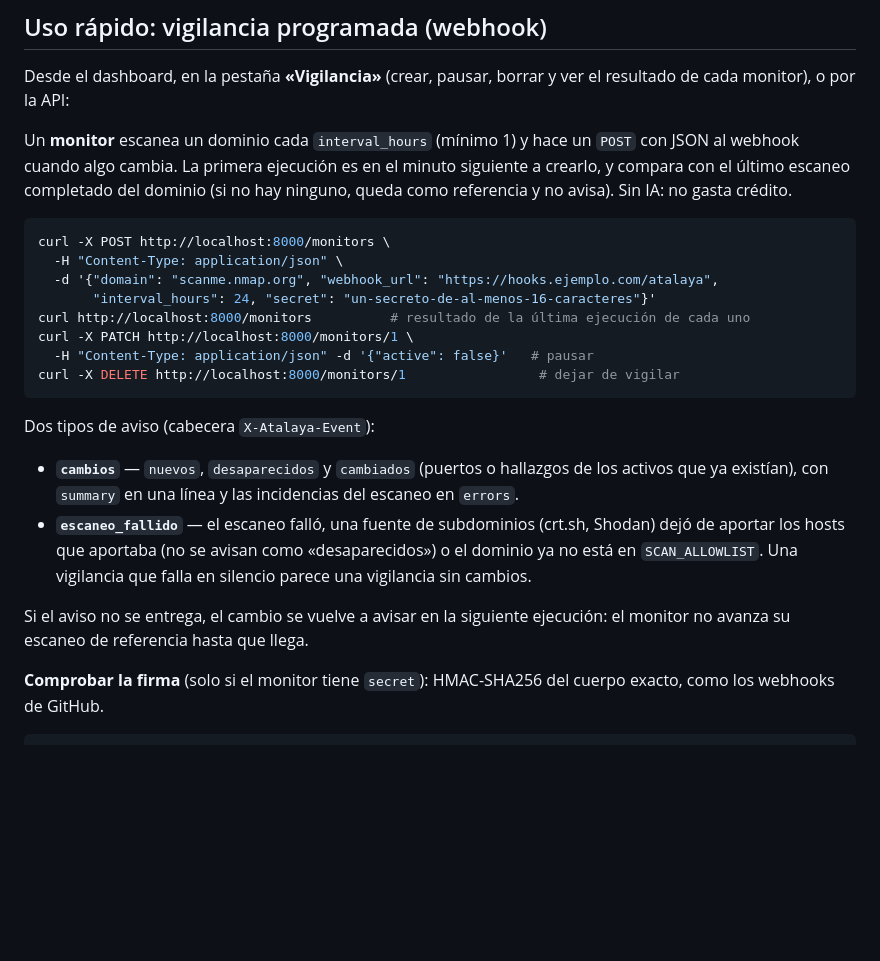
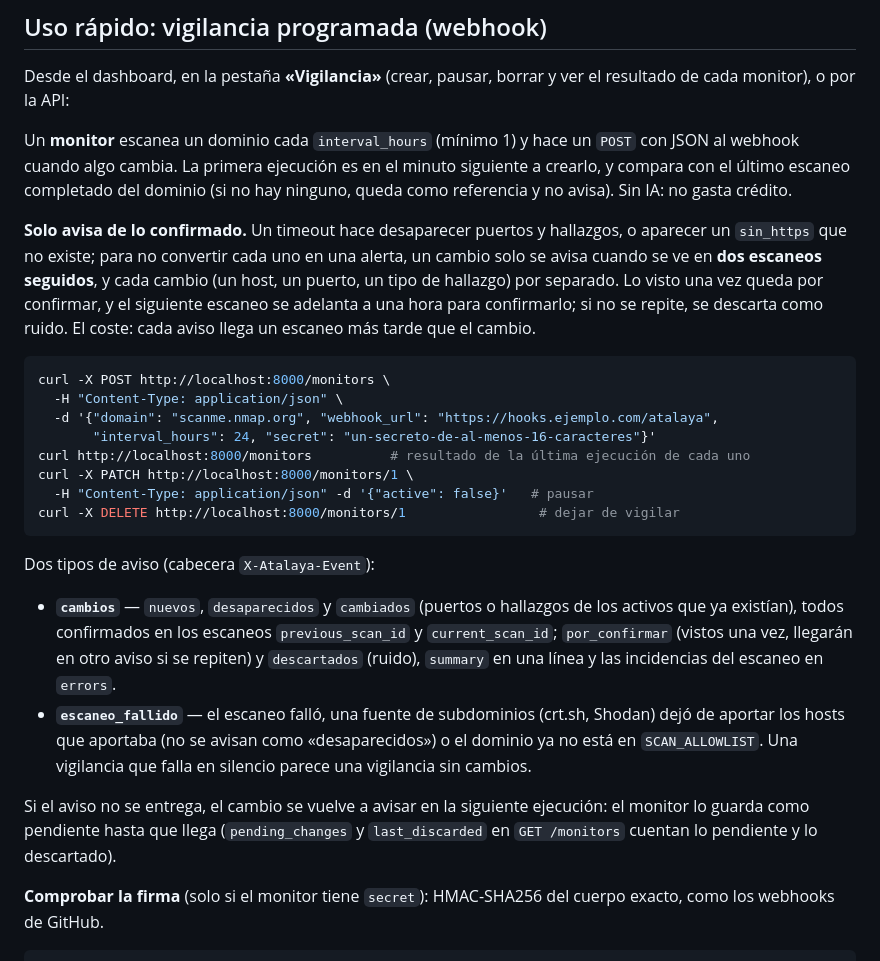
Before and after one commit to andrewpm98/atalaya, a Markdown page: README.md, the part around the change. GitHub-like rendering; blank space fills up the shorter version.

````diff
--- a/README.md
+++ b/README.md
@@ -322,6 +322,14 @@ minuto siguiente a crearlo, y compara con el último escaneo completado del
 dominio (si no hay ninguno, queda como referencia y no avisa). Sin IA: no
 gasta crédito.
 
+**Solo avisa de lo confirmado.** Un timeout hace desaparecer puertos y
+hallazgos, o aparecer un `sin_https` que no existe; para no convertir cada
+uno en una alerta, un cambio solo se avisa cuando se ve en **dos escaneos
+seguidos**, y cada cambio (un host, un puerto, un tipo de hallazgo) por
+separado. Lo visto una vez queda por confirmar, y el siguiente escaneo se
+adelanta a una hora para confirmarlo; si no se repite, se descarta como
+ruido. El coste: cada aviso llega un escaneo más tarde que el cambio.
+
 ```bash
 curl -X POST http://localhost:8000/monitors \
   -H "Content-Type: application/json" \
@@ -336,8 +344,10 @@ curl -X DELETE http://localhost:8000/monitors/1                 # dejar de vigil
 Dos tipos de aviso (cabecera `X-Atalaya-Event`):
 
 - **`cambios`** — `nuevos`, `desaparecidos` y `cambiados` (puertos o
-  hallazgos de los activos que ya existían), con `summary` en una línea y las
-  incidencias del escaneo en `errors`.
+  hallazgos de los activos que ya existían), todos confirmados en los
+  escaneos `previous_scan_id` y `current_scan_id`; `por_confirmar` (vistos
+  una vez, llegarán en otro aviso si se repiten) y `descartados` (ruido),
+  `summary` en una línea y las incidencias del escaneo en `errors`.
 - **`escaneo_fallido`** — el escaneo falló, una fuente de subdominios
   (crt.sh, Shodan) dejó de aportar los hosts que aportaba (no se avisan como
   «desaparecidos») o el dominio ya no
@@ -345,7 +355,9 @@ Dos tipos de aviso (cabecera `X-Atalaya-Event`):
   vigilancia sin cambios.
 
 Si el aviso no se entrega, el cambio se vuelve a avisar en la siguiente
-ejecución: el monitor no avanza su escaneo de referencia hasta que llega.
+ejecución: el monitor lo guarda como pendiente hasta que llega
+(`pending_changes` y `last_discarded` en `GET /monitors` cuentan lo
+pendiente y lo descartado).
 
 **Comprobar la firma** (solo si el monitor tiene `secret`): HMAC-SHA256 del
 cuerpo exacto, como los webhooks de GitHub.
````
Also changed, not shown: CLAUDE.md (+37 -22 lines).
